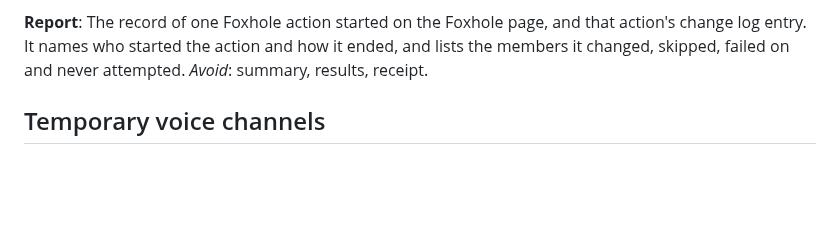
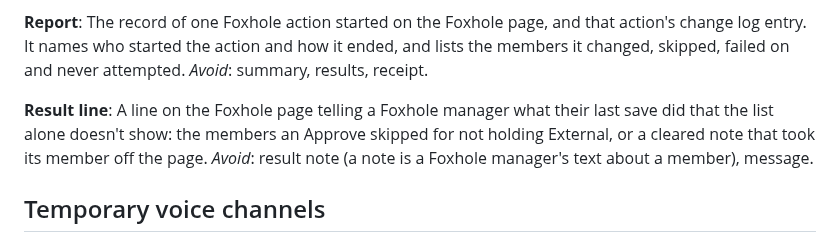
Before and after one commit to 7Cav/cavbot2, a Markdown page: GLOSSARY.md, the part around the change. Drawn GitHub-style; blank space fills up the shorter version.

Commit message:
docs(glossary): define Result line (#606)
Issue #599 called the Foxhole page's lines about a save "result notes",
which reads as a kind of Note. The code and tests already say "result
line", so the glossary now does too.

Refs #599

> *This was generated by AI*

```diff
--- a/GLOSSARY.md
+++ b/GLOSSARY.md
@@ -221,6 +221,13 @@ action's change log entry. It names who started the action and how it
 ended, and lists the members it changed, skipped, failed on and never
 attempted.
 _Avoid_: summary, results, receipt.
+
+**Result line**:
+A line on the Foxhole page telling a Foxhole manager what their last save
+did that the list alone doesn't show: the members an Approve skipped for not
+holding External, or a cleared note that took its member off the page.
+_Avoid_: result note (a note is a Foxhole manager's text about a member),
+message.
 
 ## Temporary voice channels
 
```
